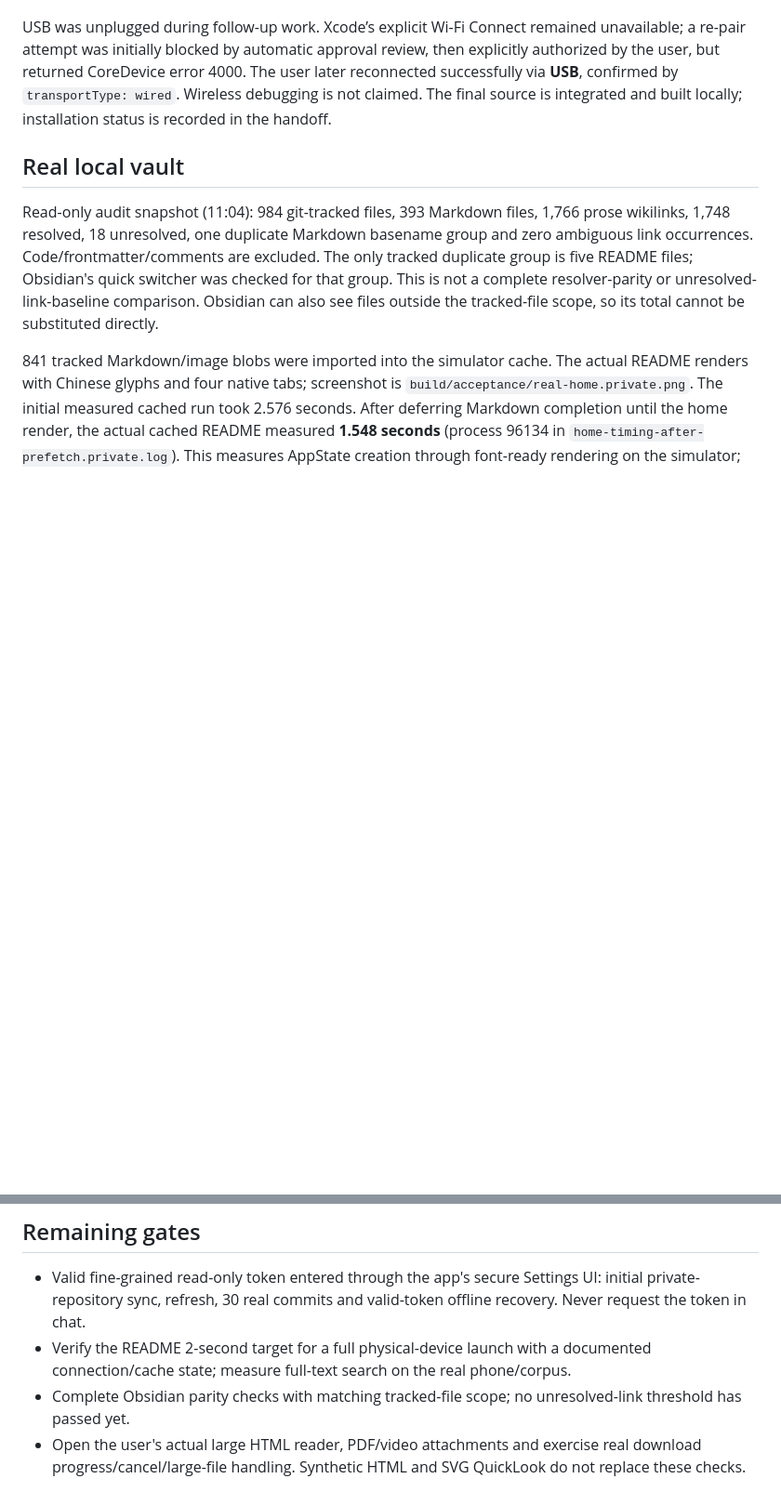
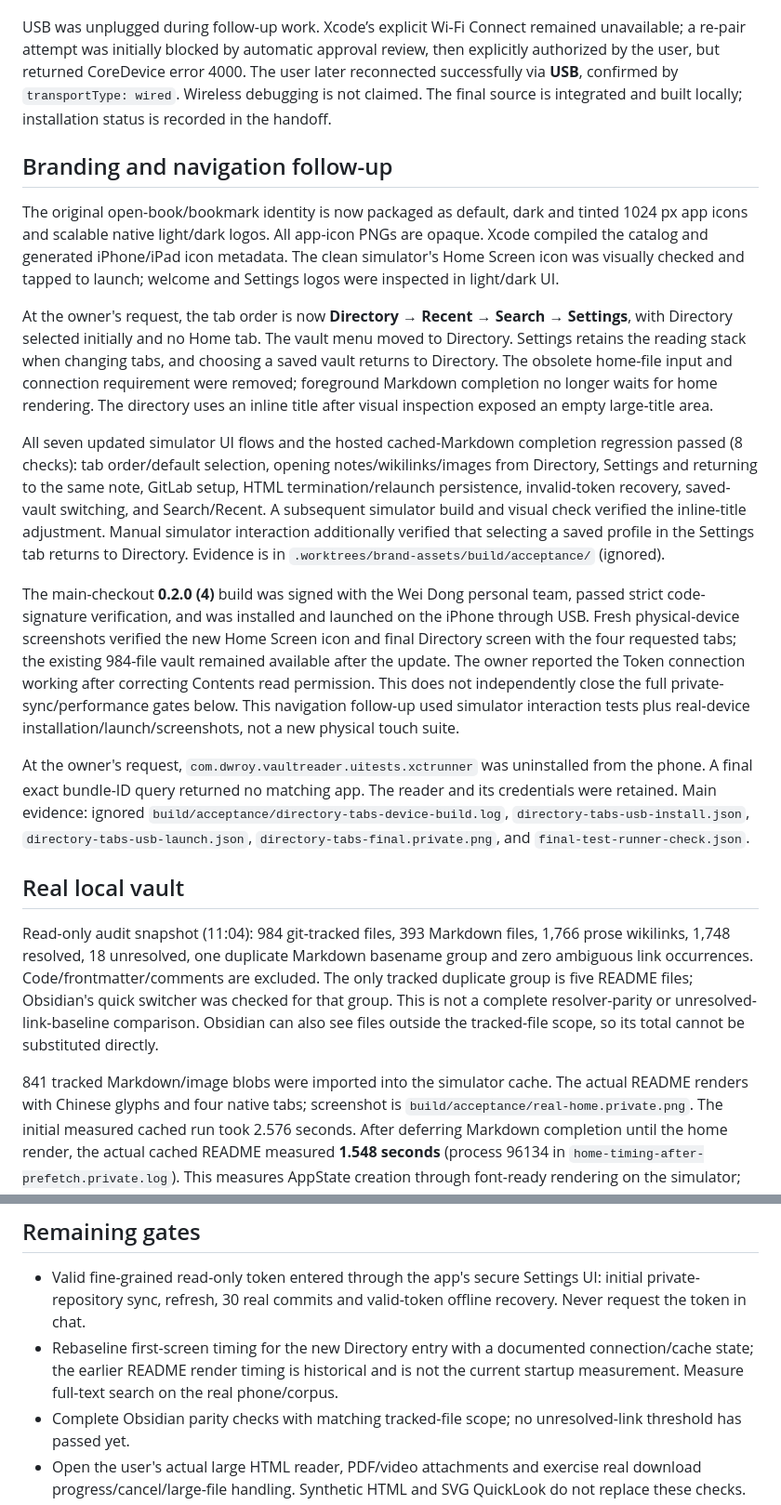
Before and after one commit to dwroy/vault-reader, a Markdown page: docs/ACCEPTANCE.md, 2 parts joined by grey strips. Shown at 93% size. GitHub-like rendering; blank space fills up the shorter version.

Commit message:
Record icon and directory-tab device acceptance

```diff
--- a/docs/ACCEPTANCE.md
+++ b/docs/ACCEPTANCE.md
@@ -28,6 +28,18 @@ The initial network check reported the phone as offline. After the user confirme
 
 USB was unplugged during follow-up work. Xcode’s explicit Wi-Fi Connect remained unavailable; a re-pair attempt was initially blocked by automatic approval review, then explicitly authorized by the user, but returned CoreDevice error 4000. The user later reconnected successfully via **USB**, confirmed by `transportType: wired`. Wireless debugging is not claimed. The final source is integrated and built locally; installation status is recorded in the handoff.
 
+## Branding and navigation follow-up
+
+The original open-book/bookmark identity is now packaged as default, dark and tinted 1024 px app icons and scalable native light/dark logos. All app-icon PNGs are opaque. Xcode compiled the catalog and generated iPhone/iPad icon metadata. The clean simulator's Home Screen icon was visually checked and tapped to launch; welcome and Settings logos were inspected in light/dark UI.
+
+At the owner's request, the tab order is now **Directory → Recent → Search → Settings**, with Directory selected initially and no Home tab. The vault menu moved to Directory. Settings retains the reading stack when changing tabs, and choosing a saved vault returns to Directory. The obsolete home-file input and connection requirement were removed; foreground Markdown completion no longer waits for home rendering. The directory uses an inline title after visual inspection exposed an empty large-title area.
+
+All seven updated simulator UI flows and the hosted cached-Markdown completion regression passed (8 checks): tab order/default selection, opening notes/wikilinks/images from Directory, Settings and returning to the same note, GitLab setup, HTML termination/relaunch persistence, invalid-token recovery, saved-vault switching, and Search/Recent. A subsequent simulator build and visual check verified the inline-title adjustment. Manual simulator interaction additionally verified that selecting a saved profile in the Settings tab returns to Directory. Evidence is in `.worktrees/brand-assets/build/acceptance/` (ignored).
+
+The main-checkout **0.2.0 (4)** build was signed with the Wei Dong personal team, passed strict code-signature verification, and was installed and launched on the iPhone through USB. Fresh physical-device screenshots verified the new Home Screen icon and final Directory screen with the four requested tabs; the existing 984-file vault remained available after the update. The owner reported the Token connection working after correcting Contents read permission. This does not independently close the full private-sync/performance gates below. This navigation follow-up used simulator interaction tests plus real-device installation/launch/screenshots, not a new physical touch suite.
+
+At the owner's request, `com.dwroy.vaultreader.uitests.xctrunner` was uninstalled from the phone. A final exact bundle-ID query returned no matching app. The reader and its credentials were retained. Main evidence: ignored `build/acceptance/directory-tabs-device-build.log`, `directory-tabs-usb-install.json`, `directory-tabs-usb-launch.json`, `directory-tabs-final.private.png`, and `final-test-runner-check.json`.
+
 ## Real local vault
 
 Read-only audit snapshot (11:04): 984 git-tracked files, 393 Markdown files, 1,766 prose wikilinks, 1,748 resolved, 18 unresolved, one duplicate Markdown basename group and zero ambiguous link occurrences. Code/frontmatter/comments are excluded. The only tracked duplicate group is five README files; Obsidian's quick switcher was checked for that group. This is not a complete resolver-parity or unresolved-link-baseline comparison. Obsidian can also see files outside the tracked-file scope, so its total cannot be substituted directly.
@@ -37,7 +49,7 @@ Read-only audit snapshot (11:04): 984 git-tracked files, 393 Markdown files, 1,7
 ## Remaining gates
 
 - Valid fine-grained read-only token entered through the app's secure Settings UI: initial private-repository sync, refresh, 30 real commits and valid-token offline recovery. Never request the token in chat.
-- Verify the README 2-second target for a full physical-device launch with a documented connection/cache state; measure full-text search on the real phone/corpus.
+- Rebaseline first-screen timing for the new Directory entry with a documented connection/cache state; the earlier README render timing is historical and is not the current startup measurement. Measure full-text search on the real phone/corpus.
 - Complete Obsidian parity checks with matching tracked-file scope; no unresolved-link threshold has passed yet.
 - Open the user's actual large HTML reader, PDF/video attachments and exercise real download progress/cancel/large-file handling. Synthetic HTML and SVG QuickLook do not replace these checks.
 
```
